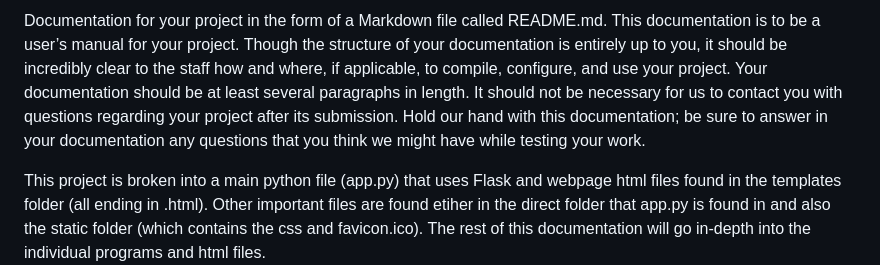
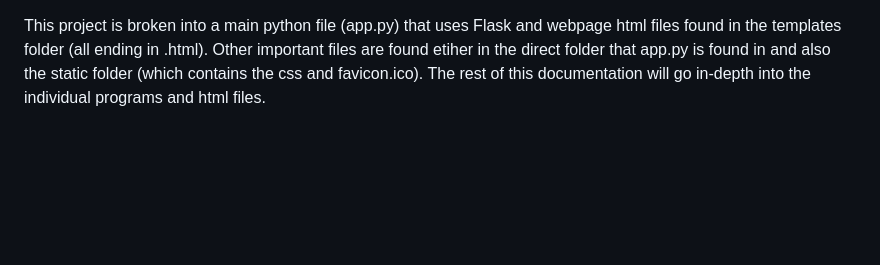
Before and after one commit to cjzo/Fridgemates, a Markdown page: README.md, the part around the change. Rendered like a GitHub page; blank space fills up the shorter version.

```diff
--- a/README.md
+++ b/README.md
@@ -1,5 +1,3 @@
-Documentation for your project in the form of a Markdown file called README.md. This documentation is to be a user’s manual for your project. Though the structure of your documentation is entirely up to you, it should be incredibly clear to the staff how and where, if applicable, to compile, configure, and use your project. Your documentation should be at least several paragraphs in length. It should not be necessary for us to contact you with questions regarding your project after its submission. Hold our hand with this documentation; be sure to answer in your documentation any questions that you think we might have while testing your work.
-
 This project is broken into a main python file (app.py) that uses Flask and webpage html files found in the templates folder (all ending in .html). Other important files are found etiher in the direct folder that app.py is found in and also the static folder (which contains the css and favicon.ico). The rest of this documentation will go in-depth into the individual programs and html files.
 
 First, each page is an extension (using Jinja) of the layout.html page. This page includes the navbar and other HTML that is repeated through each of the .html files. The back-end database is all located within "fridge.db" and the other related files are found in "helpers.py" and "requirements.txt." The file "helpers.py" includes helper functions that are used within the website not included within app.py and "requirements.txt" is a small text file that includes the packages used within the project. Finally, the folder "flask_session" includes sessions created for the website from Flask.
```
